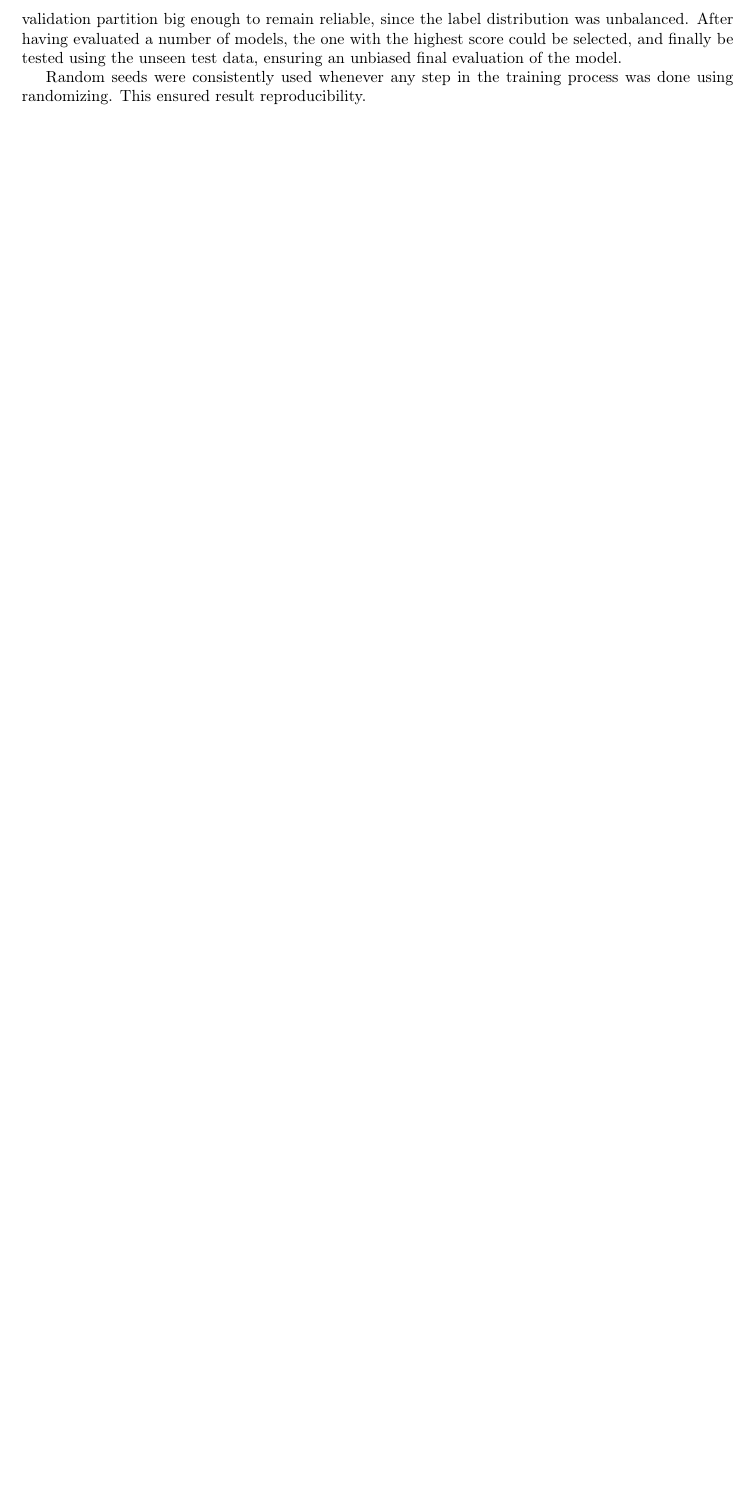
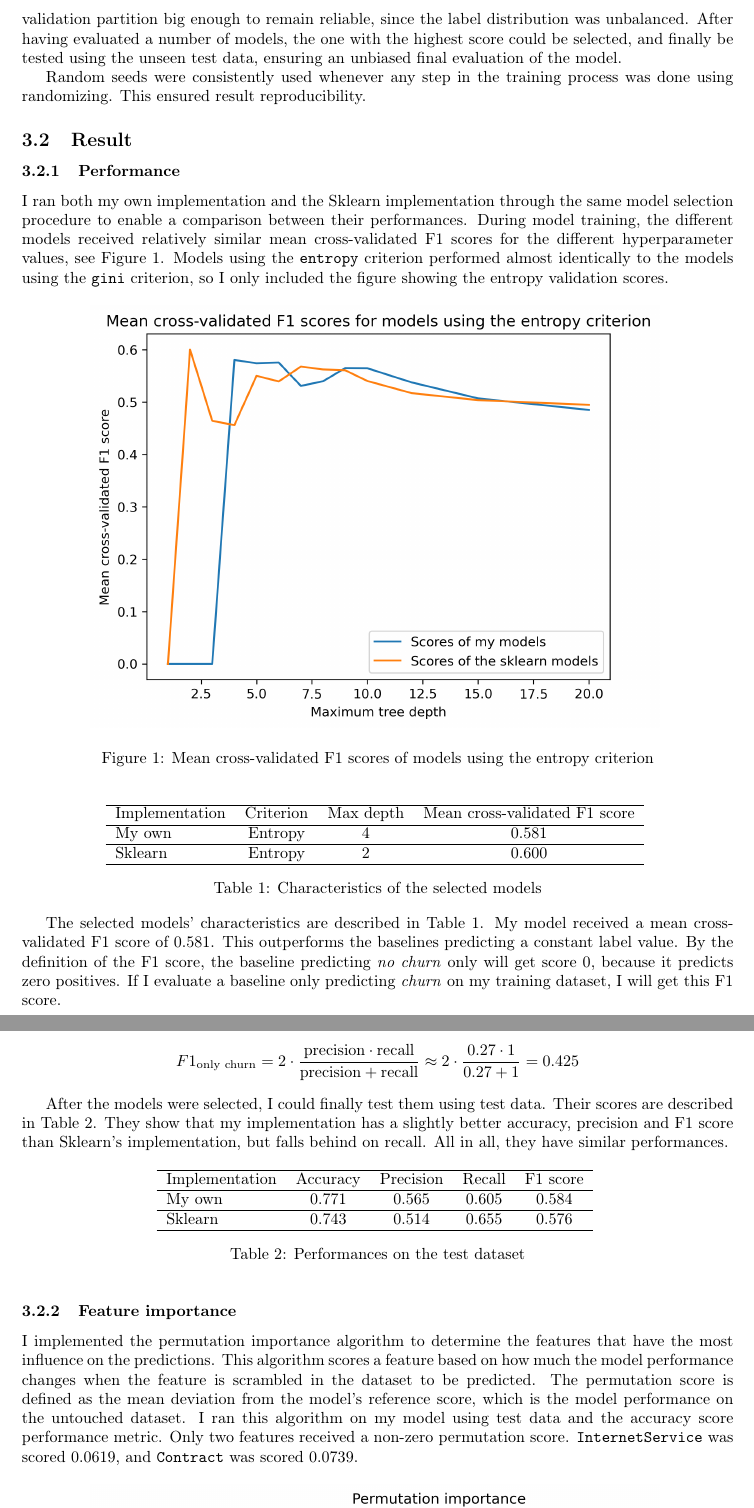
Before and after one commit to julianhamre/decision-tree-classifier, a LaTeX document (report/report.tex): part of page 6 of 6 before the commit and two parts of pages 6 and 7 of 8 after it, the two joined at a grey line, cut so that both start at the same text, the shorter picture padded with empty space. Compiled offline with pdfLaTeX.

Commit message:
Report on feature importance

```diff
--- a/report/report.tex
+++ b/report/report.tex
@@ -284,5 +284,83 @@ evaluation of the model.
 Random seeds were consistently used whenever any step in the training process was done using randomizing.
 This ensured result reproducibility.
 
+\subsection{Result}
+
+\subsubsection{Performance}
+
+I ran both my own implementation and the Sklearn implementation through the same model selection
+procedure to enable a comparison between their performances.
+During model training, the different models received relatively similar mean cross-validated F1 scores for the different hyperparameter values,
+see \autoref{fig:val-scores}.
+Models using the \texttt{entropy} criterion performed almost identically to the models using the \texttt{gini} criterion,
+so I only included the figure showing the entropy validation scores.
+
+\begin{figure}[ht]
+  \centering
+  \includegraphics[width=0.8\textwidth]{figures/cross-val-scores-entropy.png}
+  \caption{Mean cross-validated F1 scores of models using the entropy criterion}
+  \label{fig:val-scores}
+\end{figure}
+
+\begin{table}[htb]
+  \centering
+  \begin{tabular}{lccc}
+    \hline
+    Implementation & Criterion & Max depth & Mean cross-validated F1 score \\
+    \hline
+    My own & Entropy & 4 & 0.581 \\
+    \hline
+    Sklearn & Entropy & 2 & 0.600 \\
+    \hline
+  \end{tabular}
+  \caption{Characteristics of the selected models}
+  \label{tab:selected-models}
+\end{table}
+
+The selected models' characteristics are described in \autoref{tab:selected-models}.
+My model received a mean cross-validated F1 score of 0.581.
+This outperforms the baselines predicting a constant label value.
+By the definition of the F1 score, the baseline predicting \textit{no churn} only
+will get score 0, because it predicts zero positives.
+If I evaluate a baseline only predicting \textit{churn} on my training dataset,
+I will get this F1 score.
+
+\begin{align*}
+  F1_{\text{only churn}}= 2\cdot\frac{\text{precision}\cdot\text{recall}}{\text{precision} + \text{recall}}
+     \approx 2\cdot\frac{0.27\cdot 1}{0.27 + 1}
+     = 0.425
+\end{align*}
 
 
+After the models were selected, I could finally test them using test data.
+Their scores are described in \autoref{tab:test-performances}.
+They show that my implementation has a slightly better accuracy,
+precision and F1 score than Sklearn's implementation, but falls behind on recall.
+All in all, they have similar performances.
+
+\begin{table}[htb]
+  \centering
+  \begin{tabular}{lcccc}
+    \hline
+    Implementation & Accuracy & Precision & Recall & F1 score \\
+    \hline
+    My own & 0.771 & 0.565 & 0.605 & 0.584 \\
+    \hline
+    Sklearn & 0.743 & 0.514 & 0.655 & 0.576 \\
+    \hline
+  \end{tabular}
+  \caption{Performances on the test dataset}
+  \label{tab:test-performances}
+\end{table}
+
+\subsubsection{Feature importance}
+
+I implemented the permutation importance algorithm to determine the features that
+have the most influence on the predictions.
+This algorithm scores a feature based on how much the model performance changes
+when the feature is scrambled in the dataset to be predicted.
+The permutation score is defined as the mean deviation from the model's reference score,
+which is the model performance on the untouched dataset.
+I ran this algorithm on my model using test data and the accuracy score performance metric.
+Only two features received a non-zero permutation score.
+\texttt{InternetService} was scored 0.0619, and \texttt{Contract} was scored 0.0739.
```
Also changed, not shown: report/figures/feature_importance.png (added), report/report.tex (39 more changed lines).
